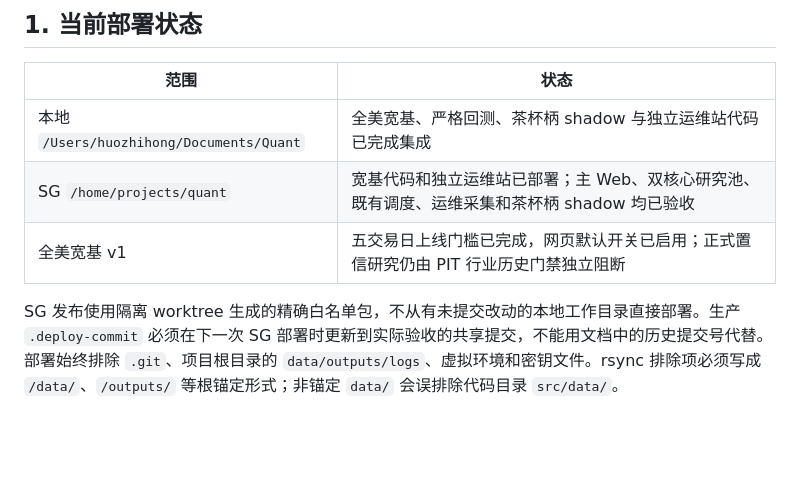
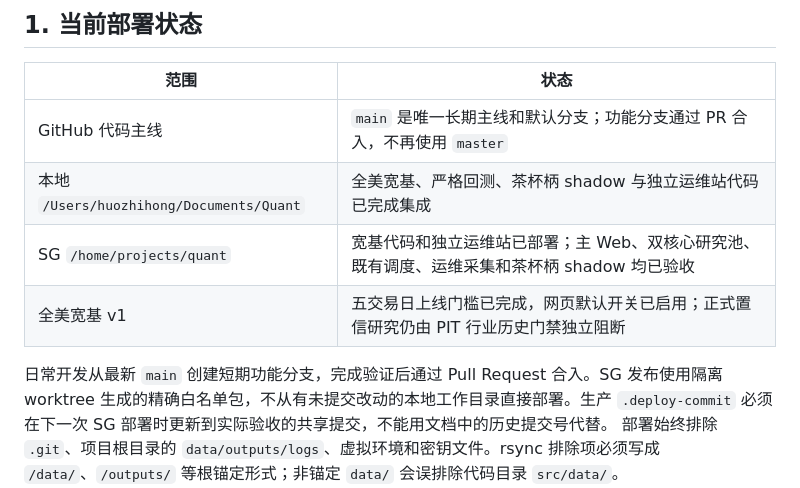
Before and after one commit to Clno1/quant-factor-framework, a Markdown page: docs/sg_operations_overview.md, the part around the change. Rendered like a GitHub page; blank space fills up the shorter version.

```diff
--- a/docs/sg_operations_overview.md
+++ b/docs/sg_operations_overview.md
@@ -6,11 +6,13 @@
 
 | 范围 | 状态 |
 |---|---|
+| GitHub 代码主线 | `main` 是唯一长期主线和默认分支；功能分支通过 PR 合入，不再使用 `master` |
 | 本地 `/Users/huozhihong/Documents/Quant` | 全美宽基、严格回测、茶杯柄 shadow 与独立运维站代码已完成集成 |
 | SG `/home/projects/quant` | 宽基代码和独立运维站已部署；主 Web、双核心研究池、既有调度、运维采集和茶杯柄 shadow 均已验收 |
 | 全美宽基 v1 | 五交易日上线门槛已完成，网页默认开关已启用；正式置信研究仍由 PIT 行业历史门禁独立阻断 |
 
-SG 发布使用隔离 worktree 生成的精确白名单包，不从有未提交改动的本地工作目录直接部署。生产
+日常开发从最新 `main` 创建短期功能分支，完成验证后通过 Pull Request 合入。SG 发布使用隔离
+worktree 生成的精确白名单包，不从有未提交改动的本地工作目录直接部署。生产
 `.deploy-commit` 必须在下一次 SG 部署时更新到实际验收的共享提交，不能用文档中的历史提交号代替。
 部署始终排除 `.git`、项目根目录的 `data/outputs/logs`、虚拟环境和密钥文件。rsync 排除项必须写成
 `/data/`、`/outputs/` 等根锚定形式；非锚定 `data/` 会误排除代码目录 `src/data/`。
```
Also changed, not shown: README.md (+6 -0 lines).
